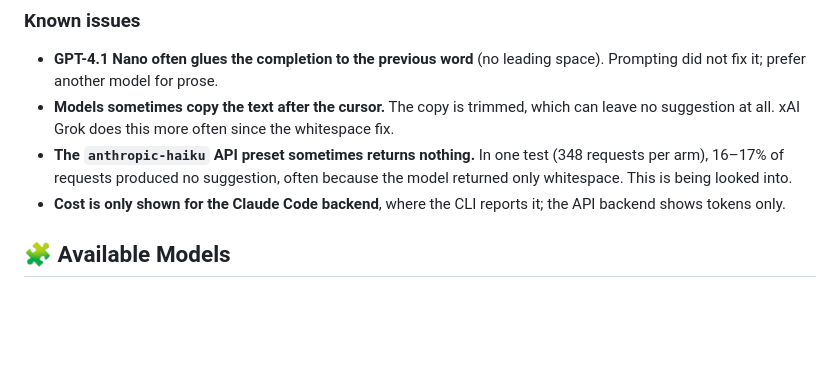
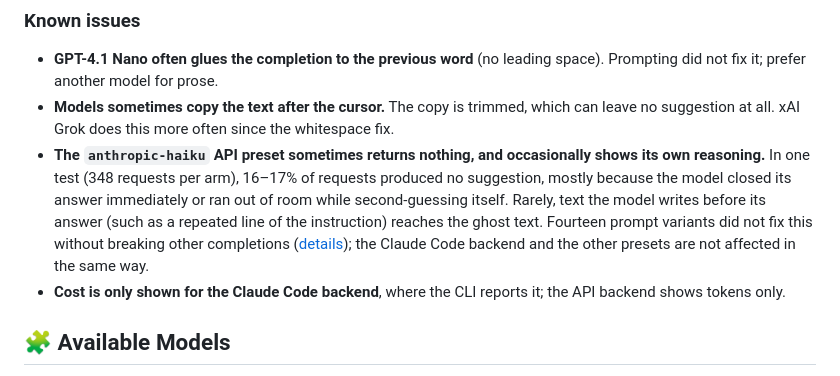
Before and after one commit to trentmcnitt/bespoke-ai-vscode-ext, a Markdown page: README.md, the part around the change. Drawn GitHub-style; blank space fills up the shorter version.

Commit message:
docs: known limitation for prefill reasoning leakage and unclosed blocks

```diff
--- a/README.md
+++ b/README.md
@@ -120,7 +120,7 @@ CI replays 52 recorded model outputs through the current extraction and cleanup
 
 - **GPT-4.1 Nano often glues the completion to the previous word** (no leading space). Prompting did not fix it; prefer another model for prose.
 - **Models sometimes copy the text after the cursor.** The copy is trimmed, which can leave no suggestion at all. xAI Grok does this more often since the whitespace fix.
-- **The `anthropic-haiku` API preset sometimes returns nothing.** In one test (348 requests per arm), 16–17% of requests produced no suggestion, often because the model returned only whitespace. This is being looked into.
+- **The `anthropic-haiku` API preset sometimes returns nothing, and occasionally shows its own reasoning.** In one test (348 requests per arm), 16–17% of requests produced no suggestion, mostly because the model closed its answer immediately or ran out of room while second-guessing itself. Rarely, text the model writes before its answer (such as a repeated line of the instruction) reaches the ghost text. Fourteen prompt variants did not fix this without breaking other completions ([details](evals/2026-09-28-reasoning-leakage.md)); the Claude Code backend and the other presets are not affected in the same way.
 - **Cost is only shown for the Claude Code backend**, where the CLI reports it; the API backend shows tokens only.
 
 <a id="available-models"></a>
```
Also changed, not shown: AGENTS.md (+1 -0 lines).
